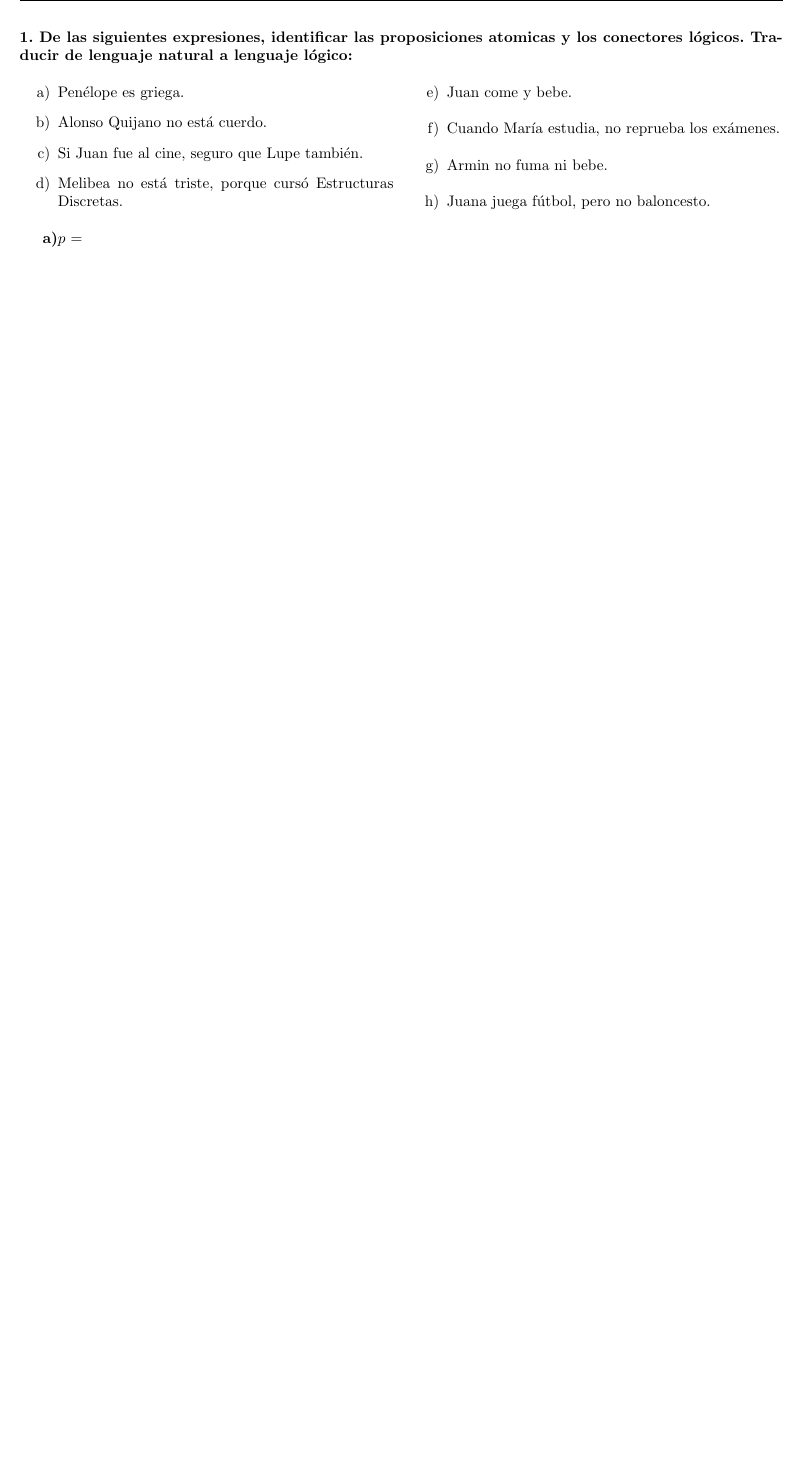
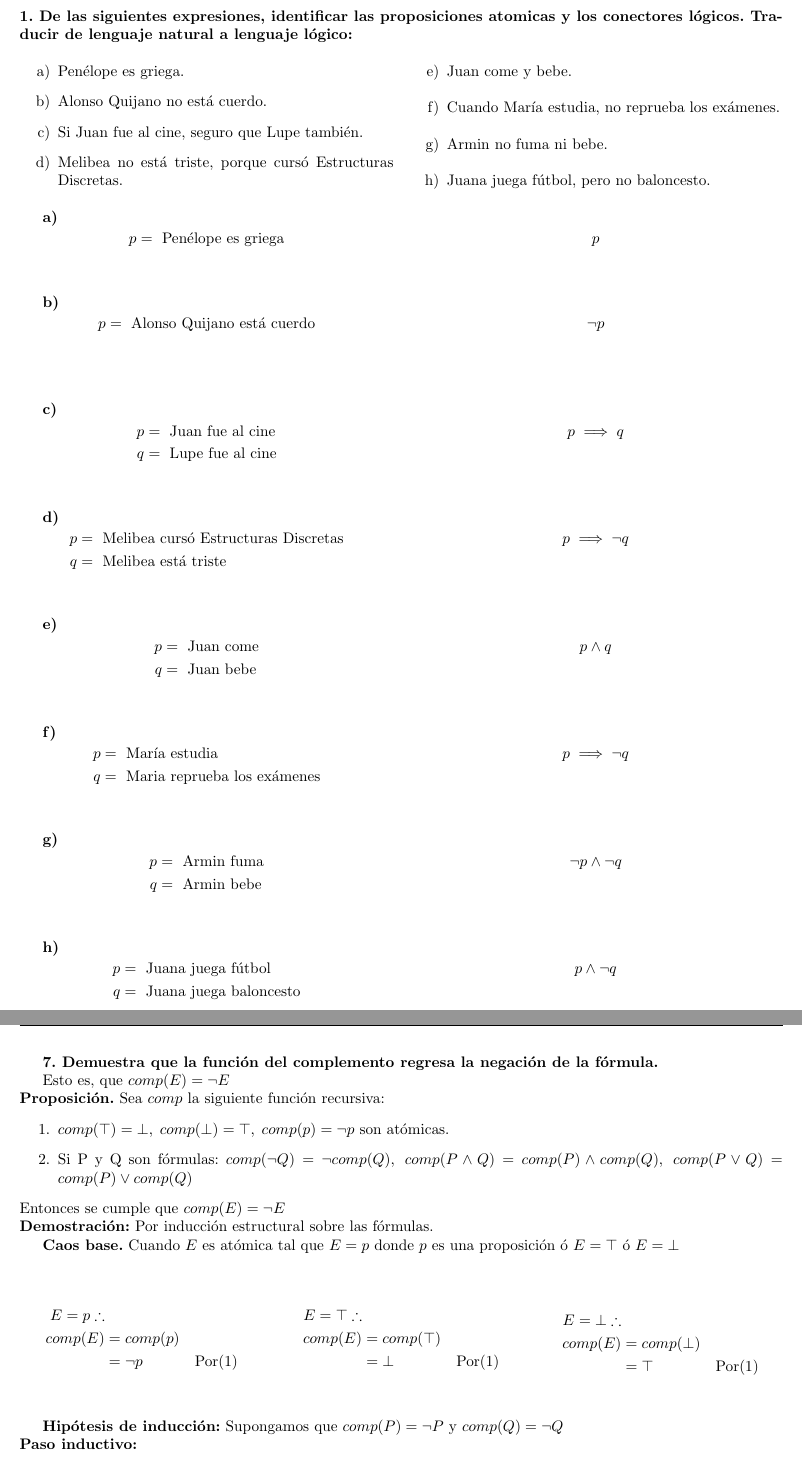
Before and after one commit to Joaquin58/Estructuras-tarea-2, a LaTeX book (2datareaEstrcuturas.tex, which reads ejercicios/ejercicio1.tex, ejercicios/ejercicio7.tex): part of page 3 of 3 before the commit and two parts of pages 3 and 4 of 4 after it, the two joined at a grey line, cut so that both start at the same text, the shorter picture padded with empty space. Compiled offline with pdfLaTeX.

Commit message:
ejercicios 1 y 7

```diff
--- a/2datareaEstrcuturas.tex
+++ b/2datareaEstrcuturas.tex
@@ -75,4 +75,6 @@ Treviño Puebla Héctor Jerome}
 % Introducir aquí sus capítulos
 % ------∨∨∨∨∨∨∨∨∨∨∨∨∨∨∨--------
 \input{ejercicios/ejercicio1.tex}\newpage
+\input{ejercicios/ejercicio7.tex}\newpage
+\input{ejercicios/ejercicio8.tex}\newpage
 \end{document}
--- a/ejercicios/ejercicio1.tex
+++ b/ejercicios/ejercicio1.tex
@@ -13,4 +13,105 @@
 	\end{enumerate}
 \end{multicols}
 
-\textbf{a)}$p$ =
+\textbf{a)}
+\vspace{-10px}
+\begin{multicols}{2}
+    \noindent
+    \begin{gather*}
+        p = \text{ Penélope es griega}
+    \end{gather*}
+    \columnbreak
+    \begin{gather*}
+        p
+    \end{gather*}
+\end{multicols}
+\textbf{b)}
+\vspace{-10px}
+\begin{multicols}{2}
+    \noindent
+    \begin{align*}
+        p &= \text{ Alonso Quijano está cuerdo}\\
+    \end{align*}
+    \columnbreak
+    \begin{align*}
+        \neg p
+    \end{align*}
+\end{multicols}
+\textbf{c)}
+\vspace{-10px}
+\begin{multicols}{2}
+    \noindent
+    \begin{align*}
+        p &= \text{ Juan fue al cine}\\
+        q &= \text{ Lupe fue al cine}
+    \end{align*}
+    \columnbreak
+    \begin{align*}
+        p\implies q
+    \end{align*}
+\end{multicols}
+\textbf{d)}
+\vspace{-10px}
+\begin{multicols}{2}
+    \noindent
+    \begin{align*}
+        p &= \text{ Melibea cursó Estructuras Discretas}\\
+        q &= \text{ Melibea está triste}
+    \end{align*}
+    \columnbreak
+    \begin{align*}
+        p\implies \neg q
+    \end{align*}
+\end{multicols}
+\textbf{e)}
+\vspace{-10px}
+\begin{multicols}{2}
+    \noindent
+    \begin{align*}
+        p &= \text{ Juan come}\\
+        q &= \text{ Juan bebe}
+    \end{align*}
+    \columnbreak
+    \begin{align*}
+        p\land  q
+    \end{align*}
+\end{multicols}
+\textbf{f)}
+\vspace{-10px}
+\begin{multicols}{2}
+    \noindent
+    \begin{align*}
+        p &= \text{ María estudia}\\
+        q &= \text{ Maria reprueba los exámenes}
+    \end{align*}
+    \columnbreak
+    \begin{align*}
+        p\implies \neg q
+    \end{align*}
+\end{multicols}
+\textbf{g)}
+\vspace{-10px}
+\begin{multicols}{2}
+    \noindent
+    \begin{align*}
+        p &= \text{ Armin fuma}\\
+        q &= \text{ Armin bebe}
+    \end{align*}
+    \columnbreak
+    \begin{align*}
+        \neg p\land \neg q
+    \end{align*}
+\end{multicols}
+\textbf{h)}
+\vspace{-10px}
+\begin{multicols}{2}
+    \noindent
+    \begin{align*}
+        p &= \text{ Juana juega fútbol}\\
+        q &= \text{ Juana juega baloncesto}
+    \end{align*}
+    \columnbreak
+    \begin{align*}
+        p\land \neg q
+    \end{align*}
+\end{multicols}
--- /dev/null
+++ b/ejercicios/ejercicio7.tex
@@ -0,0 +1,44 @@
+\textbf{7. Demuestra que la función del complemento regresa la negación de la fórmula.}
+
+Esto es, que $comp(E)=\neg E$\\
+\textbf{Proposición.} Sea $comp$ la siguiente función recursiva:
+% \begin{alignat*}{2}
+% 	comp(\top)      & = \bot                  & \quad & (i)   \\
+% 	comp(\bot)      & = \top                  & \quad & (ii)  \\
+% 	comp(p)         & = \neg p                & \quad & (iii) \\
+% 	comp(\neg Q)    & = \neg comp(Q)          & \quad & (iv)  \\
+% 	comp(P \land Q) & = comp(P) \land comp(Q) & \quad & (v)   \\
+% 	comp(P \lor Q)  & = comp(P)\lor comp(Q)   & \quad & (vi)  \\
+% \end{alignat*}
+\begin{enumerate}
+	\item $comp(\top) = \bot,\;comp(\bot) = \top,\;comp(p) = \neg p$ son atómicas.
+	\item Si P y Q son fórmulas: $comp(\neg Q) = \neg comp(Q),\;comp(P \land Q) = comp(P) \land comp(Q),\;comp(P \lor Q) = comp(P)\lor comp(Q)$
+\end{enumerate}
+\indent Entonces se cumple que $comp(E)=\neg E$
+\noindent\\
+\textbf{Demostración:} Por inducción estructural sobre las fórmulas.\\
+\indent
+\textbf{Caos base.} Cuando $E$ es atómica tal que $E=p$ donde $p$ es una proposición ó $E=\top$ ó $E=\bot$
+% \vspace{-20px}
+\begin{multicols}{3}
+	\begin{alignat*}{2}
+		E=p\therefore                               \\
+		comp(E) & = comp(p)                         \\
+		        & =\neg p   & \quad & \text{Por}(1) \\
+	\end{alignat*}
+
+	\begin{alignat*}{2}
+		E=\top\therefore                               \\
+		comp(E) & = comp(\top)                         \\
+		        & =\bot        & \quad & \text{Por}(1) \\
+	\end{alignat*}
+
+	\begin{alignat*}{2}
+		E=\bot\therefore                               \\
+		comp(E) & = comp(\bot)                         \\
+		        & =\top        & \quad & \text{Por}(1) \\
+	\end{alignat*}
+\end{multicols}
+
+\textbf{Hipótesis de inducción:} Supongamos que $comp(P)=\neg P$ y $comp(Q)=\neg Q$\\
+\textbf{Paso inductivo:}
```
Also changed, not shown: 2datareaEstrcuturas.pdf (added), ejercicios/ejercicio8.tex (added), 1 other file.
